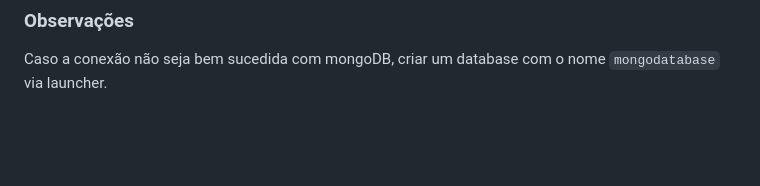
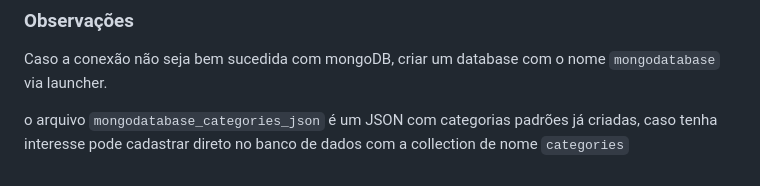
Before and after one commit to SamuelFSNunes/TransactionApplication, a Markdown page: README.md, the part around the change. Drawn GitHub-style; blank space fills up the shorter version.

```diff
--- a/README.md
+++ b/README.md
@@ -73,3 +73,5 @@ python manage.py runserver
 ### Observações
 
 Caso a conexão não seja bem sucedida com mongoDB, criar um database com o nome `mongodatabase` via launcher.
+
+o arquivo `mongodatabase_categories_json` é um JSON com categorias padrões já criadas, caso tenha interesse pode cadastrar direto no banco de dados com a collection de nome `categories`
```
